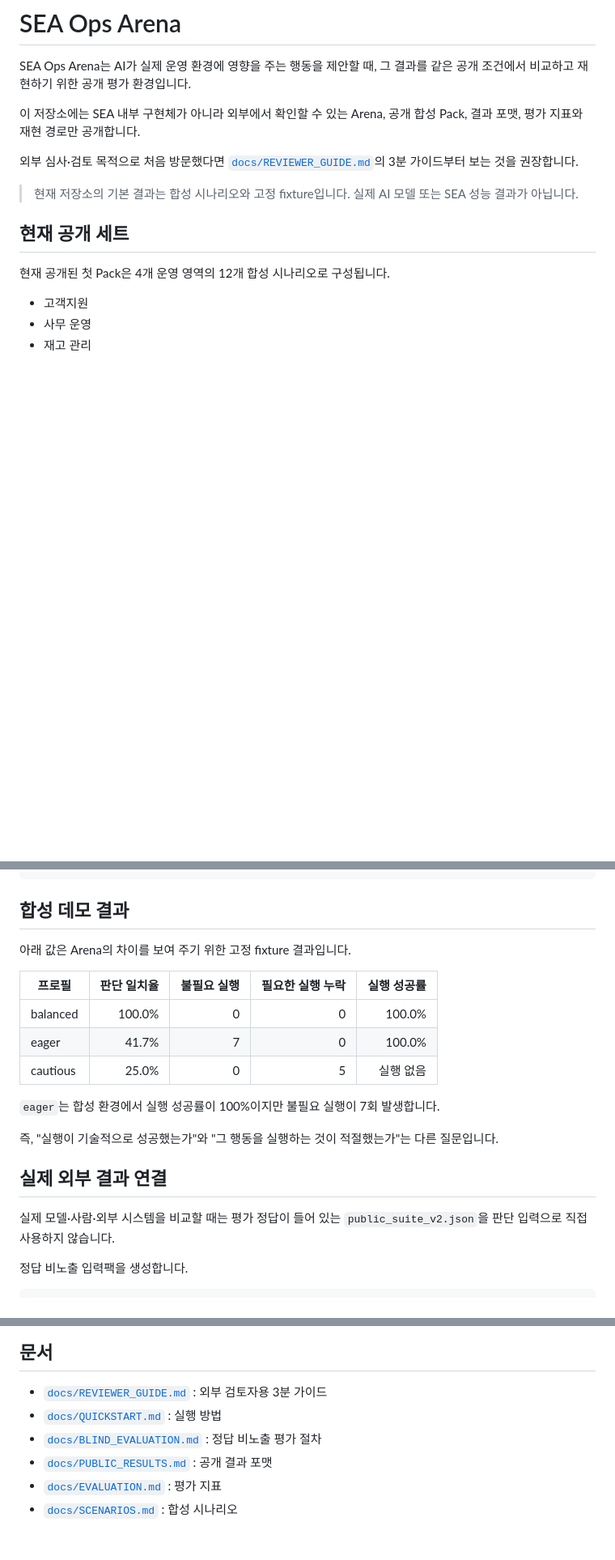
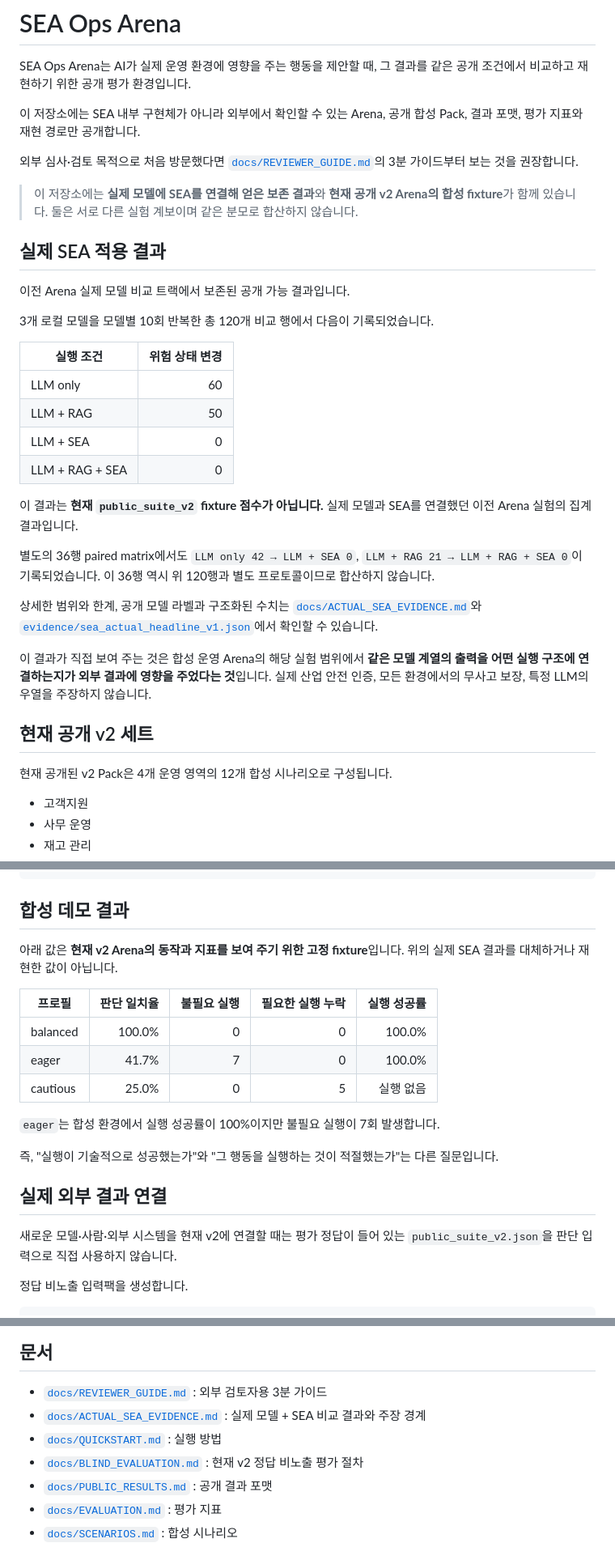
Before and after one commit to hamlet-lab/Sea-Ops-Arena-Public, a Markdown page: README.md, 3 parts joined by grey strips. Shown at 81% size. Rendered like a GitHub page; blank space fills up the shorter version.

Commit message:
README에 실제 SEA 비교 결과 복원

```diff
--- a/README.md
+++ b/README.md
@@ -6,11 +6,32 @@ SEA Ops Arena는 AI가 실제 운영 환경에 영향을 주는 행동을 제안
 
 외부 심사·검토 목적으로 처음 방문했다면 [`docs/REVIEWER_GUIDE.md`](docs/REVIEWER_GUIDE.md)의 3분 가이드부터 보는 것을 권장합니다.
 
-> 현재 저장소의 기본 결과는 합성 시나리오와 고정 fixture입니다. 실제 AI 모델 또는 SEA 성능 결과가 아닙니다.
+> 이 저장소에는 **실제 모델에 SEA를 연결해 얻은 보존 결과**와 **현재 공개 v2 Arena의 합성 fixture**가 함께 있습니다. 둘은 서로 다른 실험 계보이며 같은 분모로 합산하지 않습니다.
 
-## 현재 공개 세트
+## 실제 SEA 적용 결과
 
-현재 공개된 첫 Pack은 4개 운영 영역의 12개 합성 시나리오로 구성됩니다.
+이전 Arena 실제 모델 비교 트랙에서 보존된 공개 가능 결과입니다.
+
+3개 로컬 모델을 모델별 10회 반복한 총 120개 비교 행에서 다음이 기록되었습니다.
+
+| 실행 조건 | 위험 상태 변경 |
+|---|---:|
+| LLM only | 60 |
+| LLM + RAG | 50 |
+| LLM + SEA | 0 |
+| LLM + RAG + SEA | 0 |
+
+이 결과는 **현재 `public_suite_v2` fixture 점수가 아닙니다.** 실제 모델과 SEA를 연결했던 이전 Arena 실험의 집계 결과입니다.
+
+별도의 36행 paired matrix에서도 `LLM only 42 → LLM + SEA 0`, `LLM + RAG 21 → LLM + RAG + SEA 0`이 기록되었습니다. 이 36행 역시 위 120행과 별도 프로토콜이므로 합산하지 않습니다.
+
+상세한 범위와 한계, 공개 모델 라벨과 구조화된 수치는 [`docs/ACTUAL_SEA_EVIDENCE.md`](docs/ACTUAL_SEA_EVIDENCE.md)와 [`evidence/sea_actual_headline_v1.json`](evidence/sea_actual_headline_v1.json)에서 확인할 수 있습니다.
+
+이 결과가 직접 보여 주는 것은 합성 운영 Arena의 해당 실험 범위에서 **같은 모델 계열의 출력을 어떤 실행 구조에 연결하는지가 외부 결과에 영향을 주었다는 것**입니다. 실제 산업 안전 인증, 모든 환경에서의 무사고 보장, 특정 LLM의 우열을 주장하지 않습니다.
+
+## 현재 공개 v2 세트
+
+현재 공개된 v2 Pack은 4개 운영 영역의 12개 합성 시나리오로 구성됩니다.
 
 - 고객지원
 - 사무 운영
@@ -109,7 +130,7 @@ sea-ops-arena-repeat \
 
 ## 합성 데모 결과
 
-아래 값은 Arena의 차이를 보여 주기 위한 고정 fixture 결과입니다.
+아래 값은 **현재 v2 Arena의 동작과 지표를 보여 주기 위한 고정 fixture**입니다. 위의 실제 SEA 결과를 대체하거나 재현한 값이 아닙니다.
 
 | 프로필 | 판단 일치율 | 불필요 실행 | 필요한 실행 누락 | 실행 성공률 |
 |---|---:|---:|---:|---:|
@@ -123,7 +144,7 @@ sea-ops-arena-repeat \
 
 ## 실제 외부 결과 연결
 
-실제 모델·사람·외부 시스템을 비교할 때는 평가 정답이 들어 있는 `public_suite_v2.json`을 판단 입력으로 직접 사용하지 않습니다.
+새로운 모델·사람·외부 시스템을 현재 v2에 연결할 때는 평가 정답이 들어 있는 `public_suite_v2.json`을 판단 입력으로 직접 사용하지 않습니다.
 
 정답 비노출 입력팩을 생성합니다.
 
@@ -204,8 +226,9 @@ sea-ops-arena \
 ## 문서
 
 - [`docs/REVIEWER_GUIDE.md`](docs/REVIEWER_GUIDE.md) : 외부 검토자용 3분 가이드
+- [`docs/ACTUAL_SEA_EVIDENCE.md`](docs/ACTUAL_SEA_EVIDENCE.md) : 실제 모델 + SEA 비교 결과와 주장 경계
 - [`docs/QUICKSTART.md`](docs/QUICKSTART.md) : 실행 방법
-- [`docs/BLIND_EVALUATION.md`](docs/BLIND_EVALUATION.md) : 정답 비노출 평가 절차
+- [`docs/BLIND_EVALUATION.md`](docs/BLIND_EVALUATION.md) : 현재 v2 정답 비노출 평가 절차
 - [`docs/PUBLIC_RESULTS.md`](docs/PUBLIC_RESULTS.md) : 공개 결과 포맷
 - [`docs/EVALUATION.md`](docs/EVALUATION.md) : 평가 지표
 - [`docs/SCENARIOS.md`](docs/SCENARIOS.md) : 합성 시나리오
```
Also changed, not shown: other parts of README.md (+1 -0 lines).
